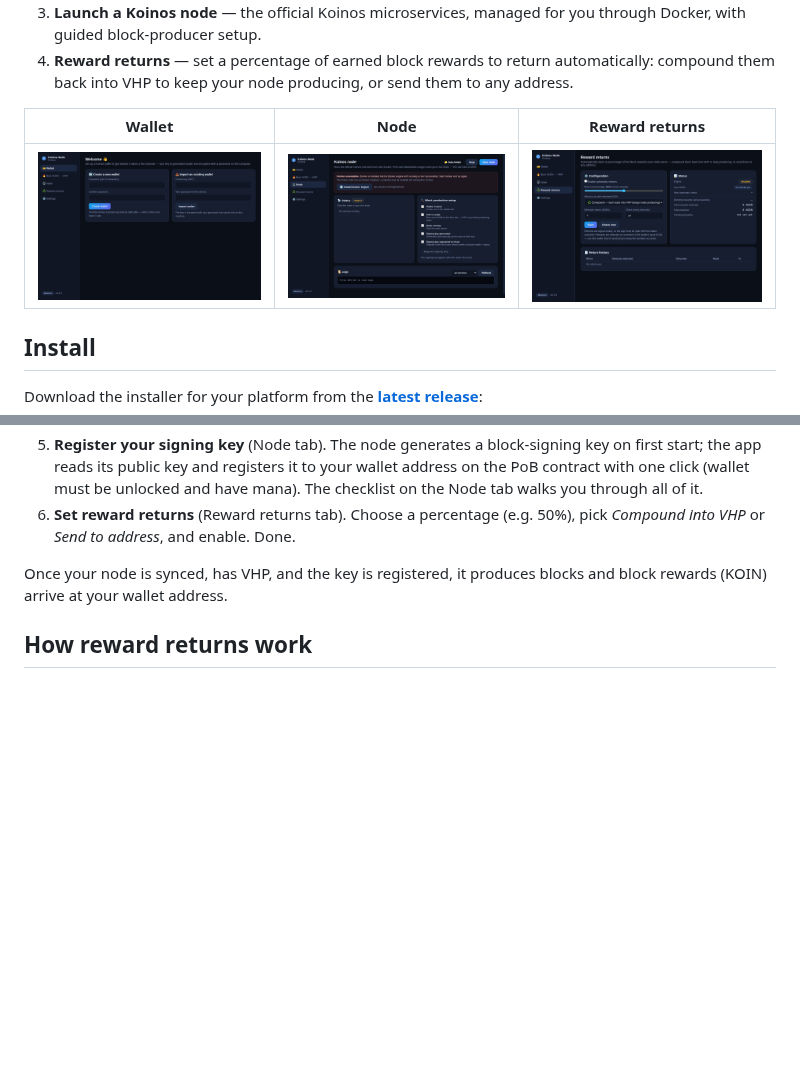
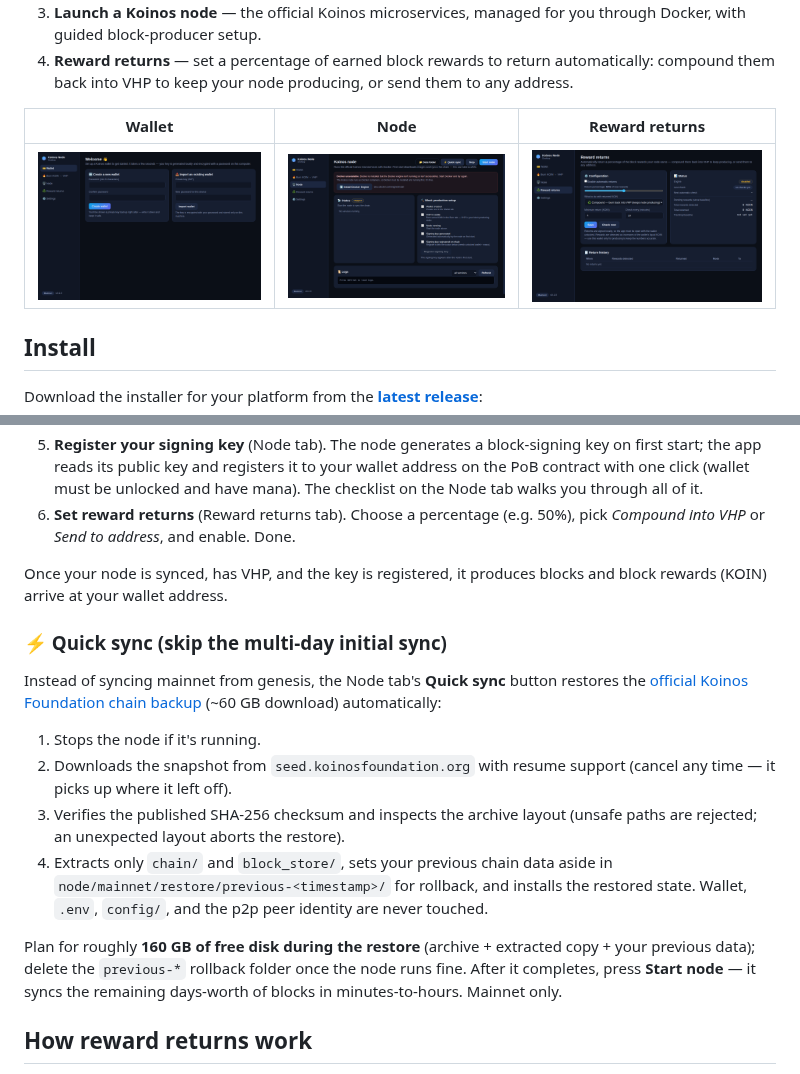
Before and after one commit to therexdev/Koinos-Node, a Markdown page: README.md, 2 parts joined by grey strips. Rendered like a GitHub page; pictures changed too: docs/screenshots/node.png; blank space fills up the shorter version.

```diff
--- a/README.md
+++ b/README.md
@@ -68,6 +68,27 @@ npm start
 6. **Set reward returns** (Reward returns tab). Choose a percentage (e.g. 50%), pick *Compound into VHP* or *Send to address*, and enable. Done.
 
 Once your node is synced, has VHP, and the key is registered, it produces blocks and block rewards (KOIN) arrive at your wallet address.
+
+### ⚡ Quick sync (skip the multi-day initial sync)
+
+Instead of syncing mainnet from genesis, the Node tab's **Quick sync** button
+restores the [official Koinos Foundation chain backup](https://docs.koinos.io/nodes/backup-restore/)
+(~60 GB download) automatically:
+
+1. Stops the node if it's running.
+2. Downloads the snapshot from `seed.koinosfoundation.org` with resume support
+   (cancel any time — it picks up where it left off).
+3. Verifies the published SHA-256 checksum and inspects the archive layout
+   (unsafe paths are rejected; an unexpected layout aborts the restore).
+4. Extracts only `chain/` and `block_store/`, sets your previous chain data
+   aside in `node/mainnet/restore/previous-<timestamp>/` for rollback, and
+   installs the restored state. Wallet, `.env`, `config/`, and the p2p peer
+   identity are never touched.
+
+Plan for roughly **160 GB of free disk during the restore** (archive +
+extracted copy + your previous data); delete the `previous-*` rollback folder
+once the node runs fine. After it completes, press **Start node** — it syncs
+the remaining days-worth of blocks in minutes-to-hours. Mainnet only.
 
 ## How reward returns work
 
```
Also changed, not shown: 7 other files.
